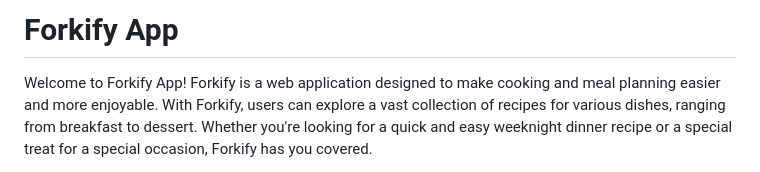
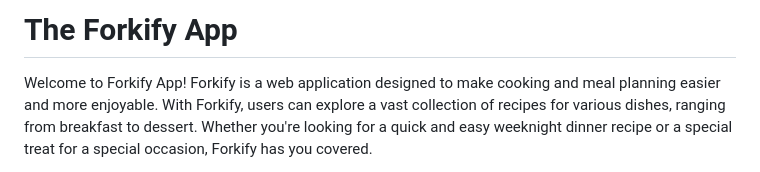
Before and after one commit to karinatimm/Forkify_app, a Markdown page: README.md, the part around the change. Rendered like a GitHub page.

```diff
--- a/README.md
+++ b/README.md
@@ -1,4 +1,4 @@
-# Forkify App
+# The Forkify App
 
 Welcome to Forkify App! Forkify is a web application designed to make cooking and meal planning easier and more enjoyable. With Forkify, users can explore a vast collection of recipes for various dishes, ranging from breakfast to dessert. Whether you're looking for a quick and easy weeknight dinner recipe or a special treat for a special occasion, Forkify has you covered.
 
```
